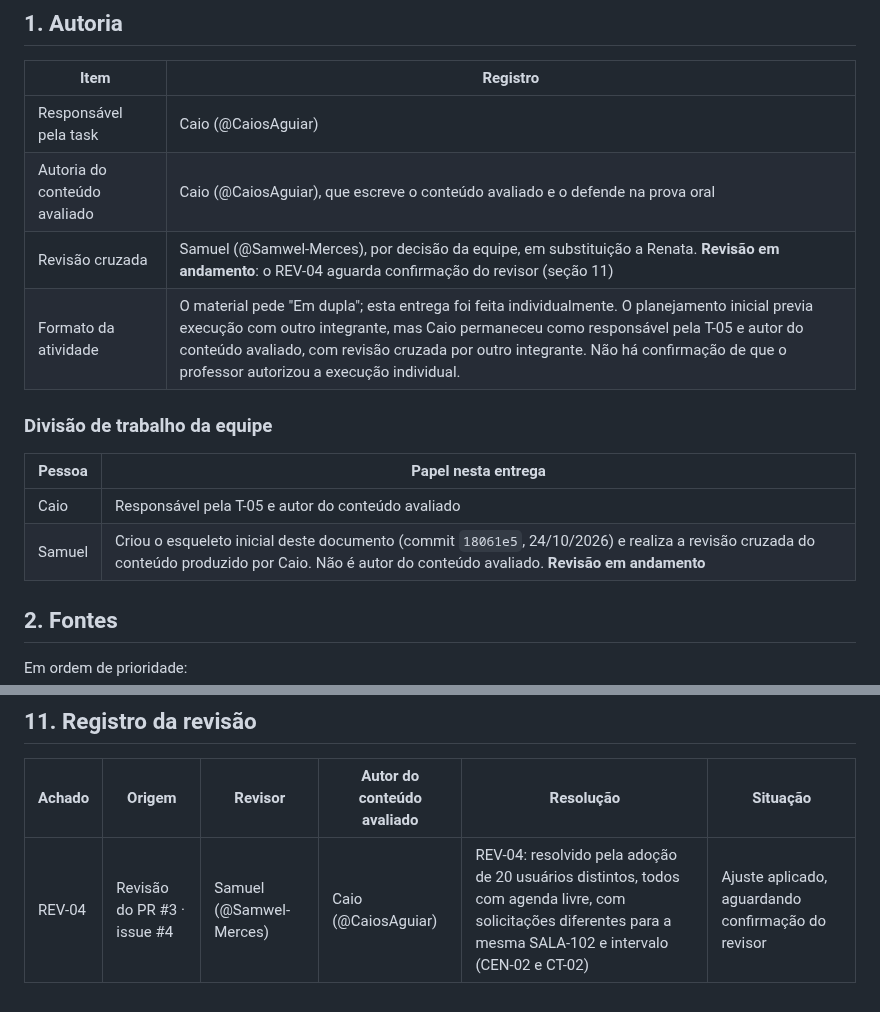
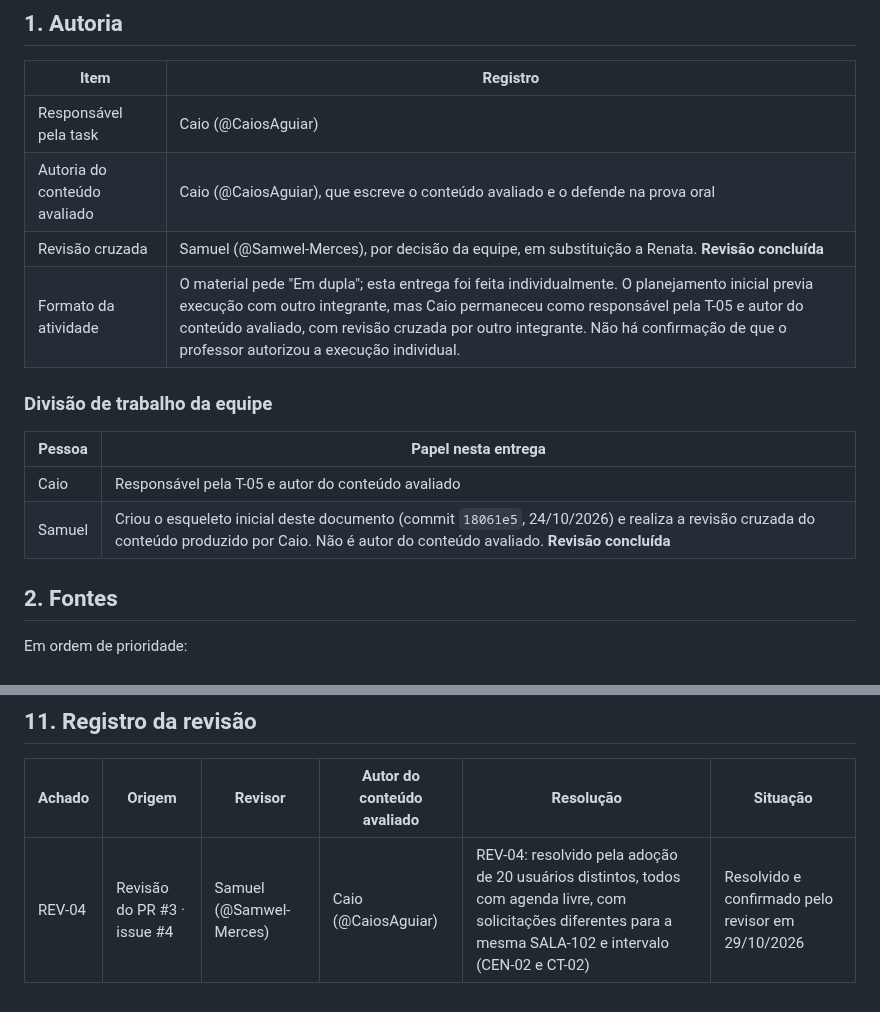
Before and after one commit to renatarsilva/projeto-qualidade-software-senac, a Markdown page: docs/atam/utility-tree-inicial.md, 2 parts joined by grey strips. Drawn GitHub-style.

Commit message:
docs(T-05): registrar conclusao da revisao REV-04

```diff
--- a/docs/atam/utility-tree-inicial.md
+++ b/docs/atam/utility-tree-inicial.md
@@ -8,7 +8,7 @@
 |---|---|
 | Responsável pela task | Caio (@CaiosAguiar) |
 | Autoria do conteúdo avaliado | Caio (@CaiosAguiar), que escreve o conteúdo avaliado e o defende na prova oral |
-| Revisão cruzada | Samuel (@Samwel-Merces), por decisão da equipe, em substituição a Renata. **Revisão em andamento**: o REV-04 aguarda confirmação do revisor (seção 11) |
+| Revisão cruzada | Samuel (@Samwel-Merces), por decisão da equipe, em substituição a Renata. **Revisão concluída** |
 | Formato da atividade | O material pede "Em dupla"; esta entrega foi feita individualmente. O planejamento inicial previa execução com outro integrante, mas Caio permaneceu como responsável pela T-05 e autor do conteúdo avaliado, com revisão cruzada por outro integrante. Não há confirmação de que o professor autorizou a execução individual. |
 
 ### Divisão de trabalho da equipe
@@ -16,7 +16,7 @@
 | Pessoa | Papel nesta entrega |
 |---|---|
 | Caio | Responsável pela T-05 e autor do conteúdo avaliado |
-| Samuel | Criou o esqueleto inicial deste documento (commit `18061e5`, 24/10/2026) e realiza a revisão cruzada do conteúdo produzido por Caio. Não é autor do conteúdo avaliado. **Revisão em andamento** |
+| Samuel | Criou o esqueleto inicial deste documento (commit `18061e5`, 24/10/2026) e realiza a revisão cruzada do conteúdo produzido por Caio. Não é autor do conteúdo avaliado. **Revisão concluída** |
 
 ## 2. Fontes
 
@@ -309,4 +309,4 @@ Nenhum destes casos foi executado ainda. Cada caso monta os próprios dados e n
 
 | Achado | Origem | Revisor | Autor do conteúdo avaliado | Resolução | Situação |
 |---|---|---|---|---|---|
-| REV-04 | Revisão do PR #3 · issue #4 | Samuel (@Samwel-Merces) | Caio (@CaiosAguiar) | REV-04: resolvido pela adoção de 20 usuários distintos, todos com agenda livre, com solicitações diferentes para a mesma SALA-102 e intervalo (CEN-02 e CT-02) | Ajuste aplicado, aguardando confirmação do revisor |
+| REV-04 | Revisão do PR #3 · issue #4 | Samuel (@Samwel-Merces) | Caio (@CaiosAguiar) | REV-04: resolvido pela adoção de 20 usuários distintos, todos com agenda livre, com solicitações diferentes para a mesma SALA-102 e intervalo (CEN-02 e CT-02) | Resolvido e confirmado pelo revisor em 29/10/2026|
```
